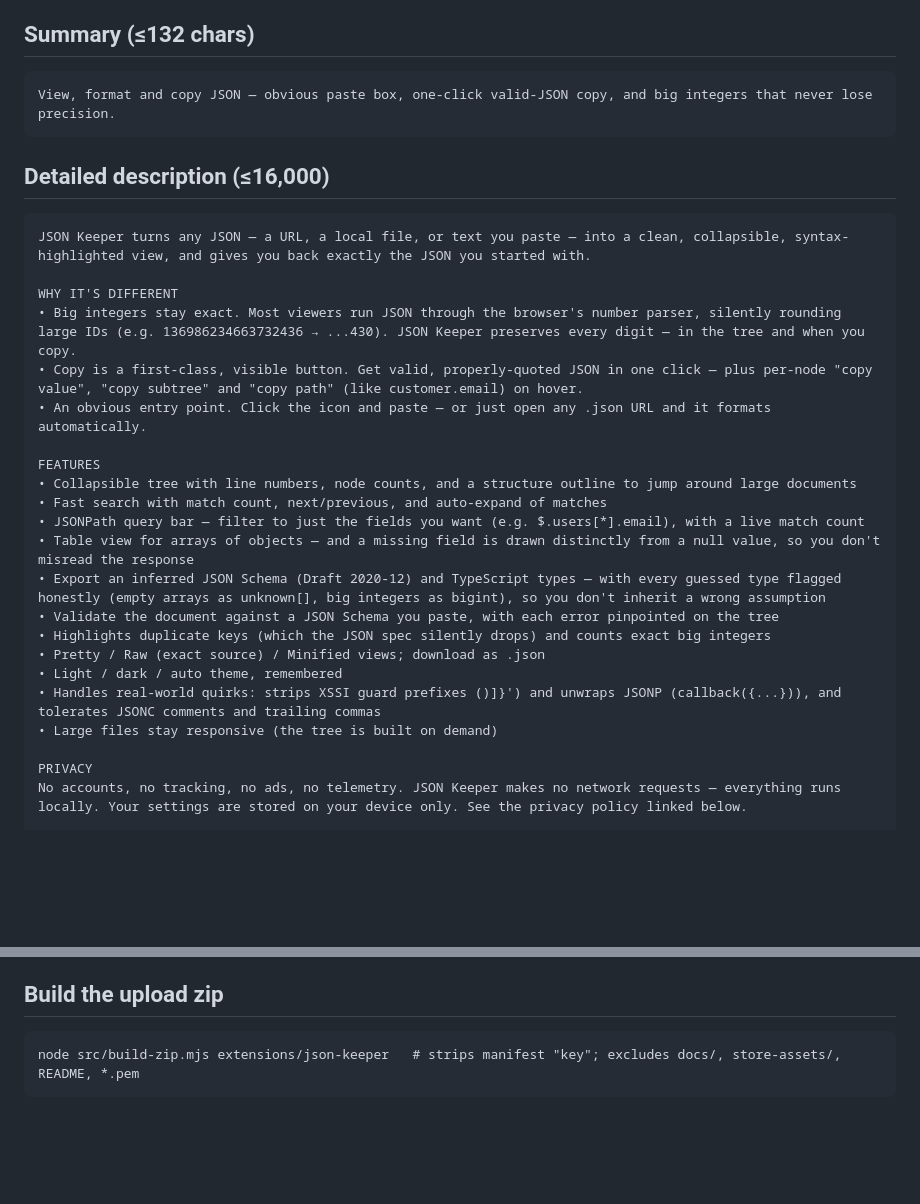
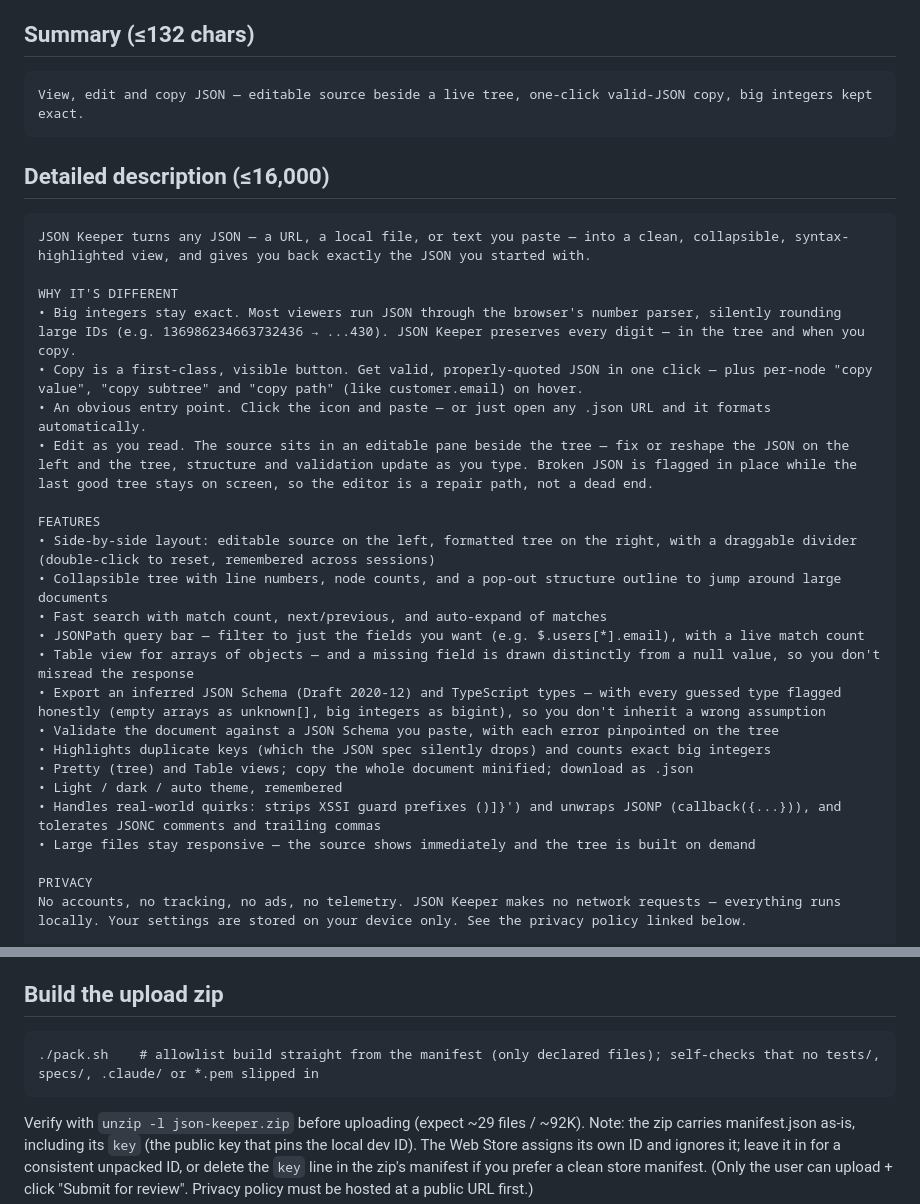
Before and after one commit to kingxiaozhe/json-keeper, a Markdown page: STORE_LISTING.md, 2 parts joined by grey strips. Rendered like a GitHub page; blank space fills up the shorter version.

Commit message:
Update store listing for the v0.10 split-view layout
Lead with the editable-source-beside-live-tree differentiator; drop the
retired Raw/Min views (now Pretty/Table + Copy minified). Fix the stale
build command (src/build-zip.mjs never existed) to ./pack.sh and note the
manifest key handling for the upload zip.

Co-Authored-By: Claude Opus 4.8 (1M context) <noreply@anthropic.com>

````diff
--- a/STORE_LISTING.md
+++ b/STORE_LISTING.md
@@ -4,7 +4,7 @@
 
 ## Summary (≤132 chars)
 ```
-View, format and copy JSON — obvious paste box, one-click valid-JSON copy, and big integers that never lose precision.
+View, edit and copy JSON — editable source beside a live tree, one-click valid-JSON copy, big integers kept exact.
 ```
 
 ## Detailed description (≤16,000)
@@ -15,19 +15,21 @@ WHY IT'S DIFFERENT
 • Big integers stay exact. Most viewers run JSON through the browser's number parser, silently rounding large IDs (e.g. 136986234663732436 → ...430). JSON Keeper preserves every digit — in the tree and when you copy.
 • Copy is a first-class, visible button. Get valid, properly-quoted JSON in one click — plus per-node "copy value", "copy subtree" and "copy path" (like customer.email) on hover.
 • An obvious entry point. Click the icon and paste — or just open any .json URL and it formats automatically.
+• Edit as you read. The source sits in an editable pane beside the tree — fix or reshape the JSON on the left and the tree, structure and validation update as you type. Broken JSON is flagged in place while the last good tree stays on screen, so the editor is a repair path, not a dead end.
 
 FEATURES
-• Collapsible tree with line numbers, node counts, and a structure outline to jump around large documents
+• Side-by-side layout: editable source on the left, formatted tree on the right, with a draggable divider (double-click to reset, remembered across sessions)
+• Collapsible tree with line numbers, node counts, and a pop-out structure outline to jump around large documents
 • Fast search with match count, next/previous, and auto-expand of matches
 • JSONPath query bar — filter to just the fields you want (e.g. $.users[*].email), with a live match count
 • Table view for arrays of objects — and a missing field is drawn distinctly from a null value, so you don't misread the response
 • Export an inferred JSON Schema (Draft 2020-12) and TypeScript types — with every guessed type flagged honestly (empty arrays as unknown[], big integers as bigint), so you don't inherit a wrong assumption
 • Validate the document against a JSON Schema you paste, with each error pinpointed on the tree
 • Highlights duplicate keys (which the JSON spec silently drops) and counts exact big integers
-• Pretty / Raw (exact source) / Minified views; download as .json
+• Pretty (tree) and Table views; copy the whole document minified; download as .json
 • Light / dark / auto theme, remembered
 • Handles real-world quirks: strips XSSI guard prefixes ()]}') and unwraps JSONP (callback({...})), and tolerates JSONC comments and trailing commas
-• Large files stay responsive (the tree is built on demand)
+• Large files stay responsive — the source shows immediately and the tree is built on demand
 
 PRIVACY
 No accounts, no tracking, no ads, no telemetry. JSON Keeper makes no network requests — everything runs locally. Your settings are stored on your device only. See the privacy policy linked below.
@@ -77,6 +79,8 @@ https://<gh-user>.github.io/json-keeper/privacy.html   (host docs/privacy.html v
 
 ## Build the upload zip
 ```
-node src/build-zip.mjs extensions/json-keeper   # strips manifest "key"; excludes docs/, store-assets/, README, *.pem
+./pack.sh    # allowlist build straight from the manifest (only declared files); self-checks that no tests/, specs/, .claude/ or *.pem slipped in
 ```
+Verify with `unzip -l json-keeper.zip` before uploading (expect ~29 files / ~92K).
+Note: the zip carries manifest.json as-is, including its `key` (the public key that pins the local dev ID). The Web Store assigns its own ID and ignores it; leave it in for a consistent unpacked ID, or delete the `key` line in the zip's manifest if you prefer a clean store manifest.
 (Only the user can upload + click "Submit for review". Privacy policy must be hosted at a public URL first.)
````
